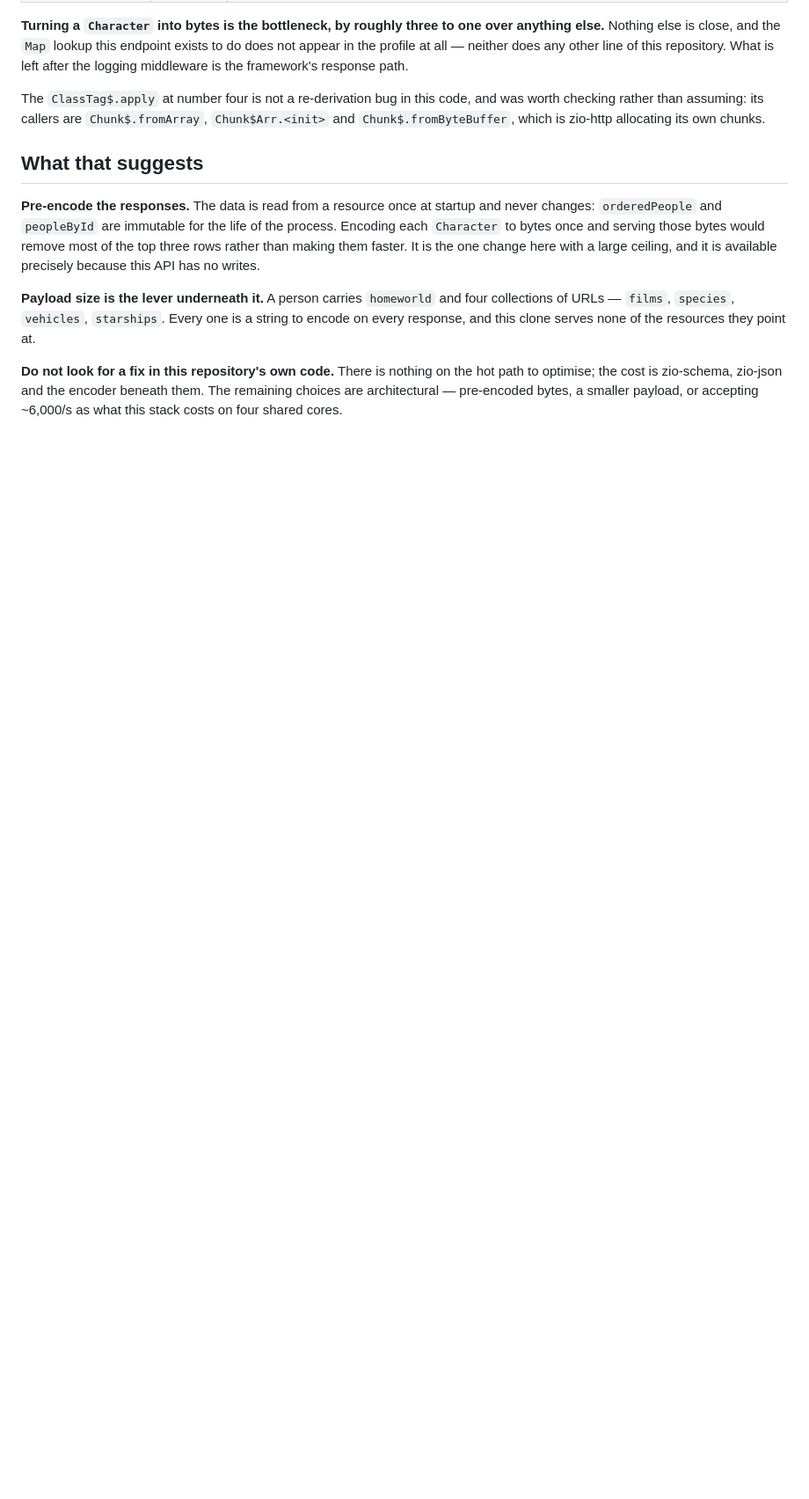
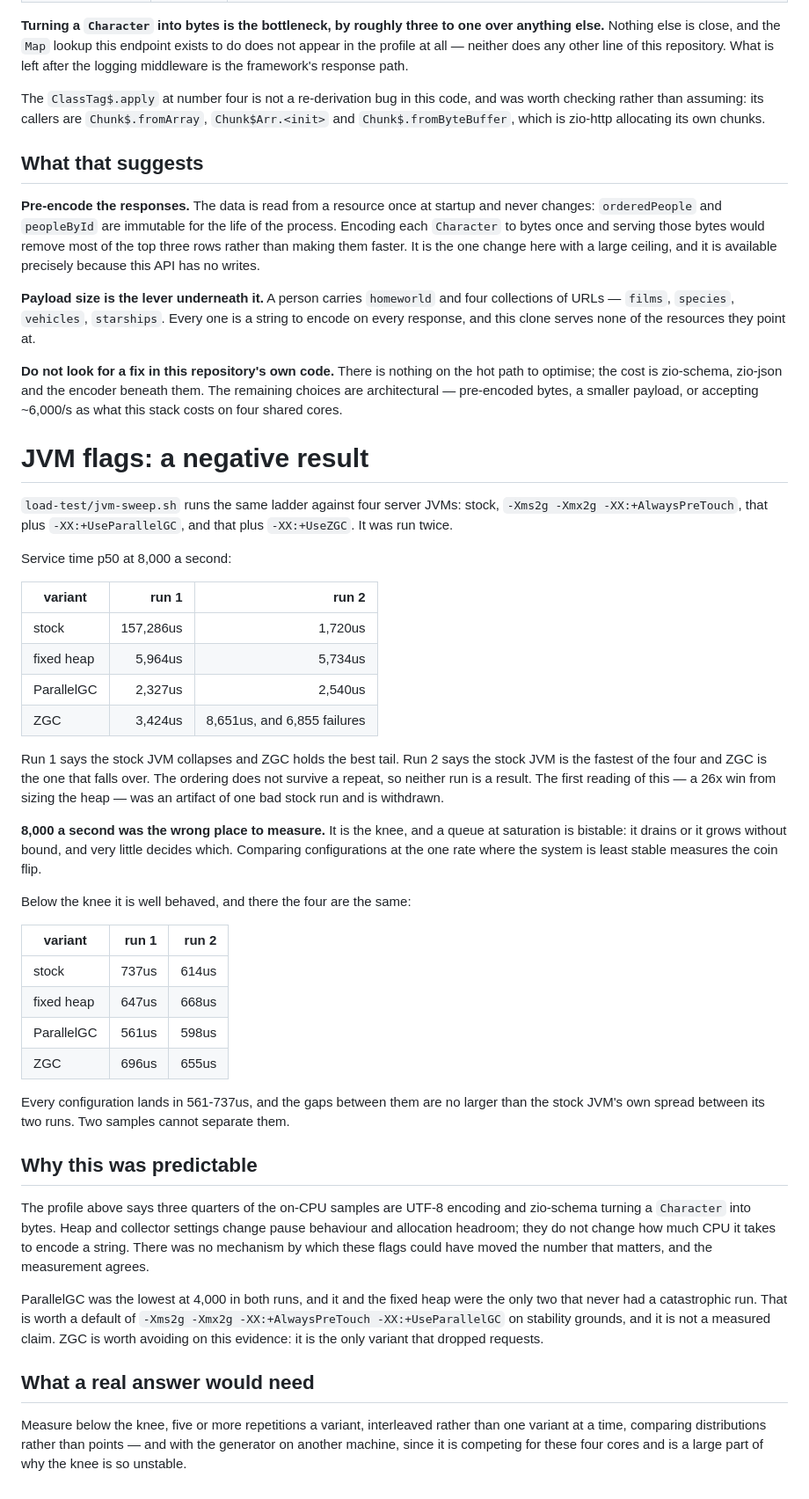
Before and after one commit to matthewjones372/starwars-api, a Markdown page: load-test/FINDINGS.md, the part around the change. Shown at 88% size. Rendered like a GitHub page; blank space fills up the shorter version.

Commit message:
Record the JVM flag sweep as a negative result
Four server JVMs, two runs of the same ladder, and an ordering that reverses
between them: the stock JVM is the worst of the four in one run and the best in
the other. The earlier reading of a 26x win from sizing the heap was one bad
stock run and is withdrawn.

8,000 a second was the wrong rate to compare at. It is the knee, where a queue
is bistable and very little decides whether it drains or grows, so the
comparison measured the coin flip. Below the knee all four configurations land
within 561-737us and cannot be separated by two samples.

The profile already implied this: heap and collector settings do not change how
much CPU it takes to encode a string, and encoding is three quarters of the
samples. Kept because a negative result with a mechanism is worth more than an
untried idea, and because the next person to reach for GC flags here should
find this first.

Co-Authored-By: Claude Opus 5 <noreply@anthropic.com>
Claude-Session: https://claude.ai/code/session_01HJ4HeBm8uRttcrSRHuScbn

```diff
--- a/load-test/FINDINGS.md
+++ b/load-test/FINDINGS.md
@@ -135,3 +135,63 @@ resources they point at.
 hot path to optimise; the cost is zio-schema, zio-json and the encoder beneath
 them. The remaining choices are architectural — pre-encoded bytes, a smaller
 payload, or accepting ~6,000/s as what this stack costs on four shared cores.
+
+# JVM flags: a negative result
+
+`load-test/jvm-sweep.sh` runs the same ladder against four server JVMs: stock,
+`-Xms2g -Xmx2g -XX:+AlwaysPreTouch`, that plus `-XX:+UseParallelGC`, and that
+plus `-XX:+UseZGC`. It was run twice.
+
+Service time p50 at 8,000 a second:
+
+| variant | run 1 | run 2 |
+|---|---:|---:|
+| stock | 157,286us | 1,720us |
+| fixed heap | 5,964us | 5,734us |
+| ParallelGC | 2,327us | 2,540us |
+| ZGC | 3,424us | 8,651us, and 6,855 failures |
+
+Run 1 says the stock JVM collapses and ZGC holds the best tail. Run 2 says the
+stock JVM is the fastest of the four and ZGC is the one that falls over. The
+ordering does not survive a repeat, so neither run is a result. The first
+reading of this — a 26x win from sizing the heap — was an artifact of one bad
+stock run and is withdrawn.
+
+**8,000 a second was the wrong place to measure.** It is the knee, and a queue
+at saturation is bistable: it drains or it grows without bound, and very little
+decides which. Comparing configurations at the one rate where the system is
+least stable measures the coin flip.
+
+Below the knee it is well behaved, and there the four are the same:
+
+| variant | run 1 | run 2 |
+|---|---:|---:|
+| stock | 737us | 614us |
+| fixed heap | 647us | 668us |
+| ParallelGC | 561us | 598us |
+| ZGC | 696us | 655us |
+
+Every configuration lands in 561-737us, and the gaps between them are no larger
+than the stock JVM's own spread between its two runs. Two samples cannot
+separate them.
+
+## Why this was predictable
+
+The profile above says three quarters of the on-CPU samples are UTF-8 encoding
+and zio-schema turning a `Character` into bytes. Heap and collector settings
+change pause behaviour and allocation headroom; they do not change how much CPU
+it takes to encode a string. There was no mechanism by which these flags could
+have moved the number that matters, and the measurement agrees.
+
+ParallelGC was the lowest at 4,000 in both runs, and it and the fixed heap were
+the only two that never had a catastrophic run. That is worth a default of
+`-Xms2g -Xmx2g -XX:+AlwaysPreTouch -XX:+UseParallelGC` on stability grounds, and
+it is not a measured claim. ZGC is worth avoiding on this evidence: it is the
+only variant that dropped requests.
+
+## What a real answer would need
+
+Measure below the knee, five or more repetitions a variant, interleaved rather
+than one variant at a time, comparing distributions rather than points — and
+with the generator on another machine, since it is competing for these four
+cores and is a large part of why the knee is so unstable.
```
